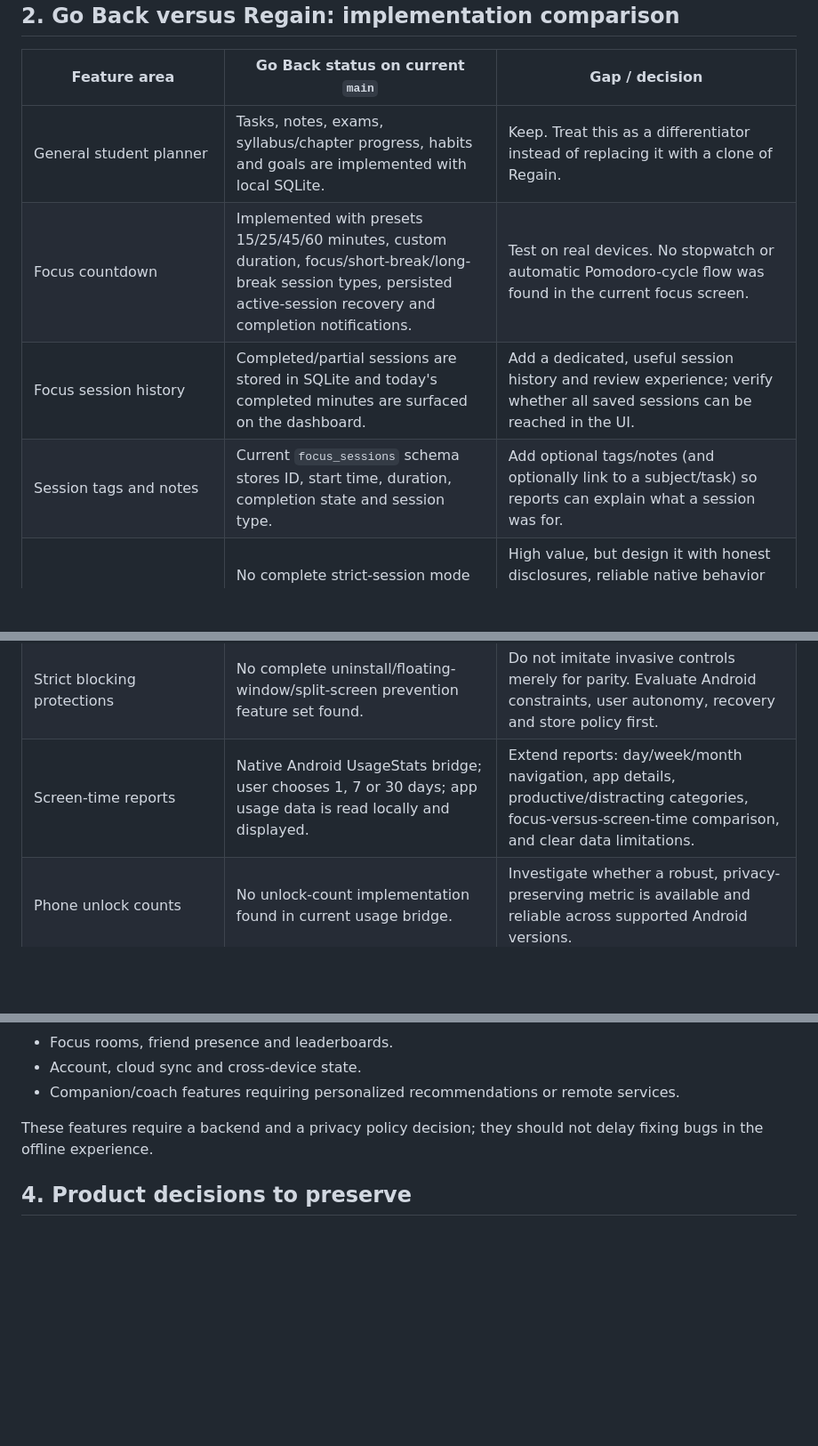
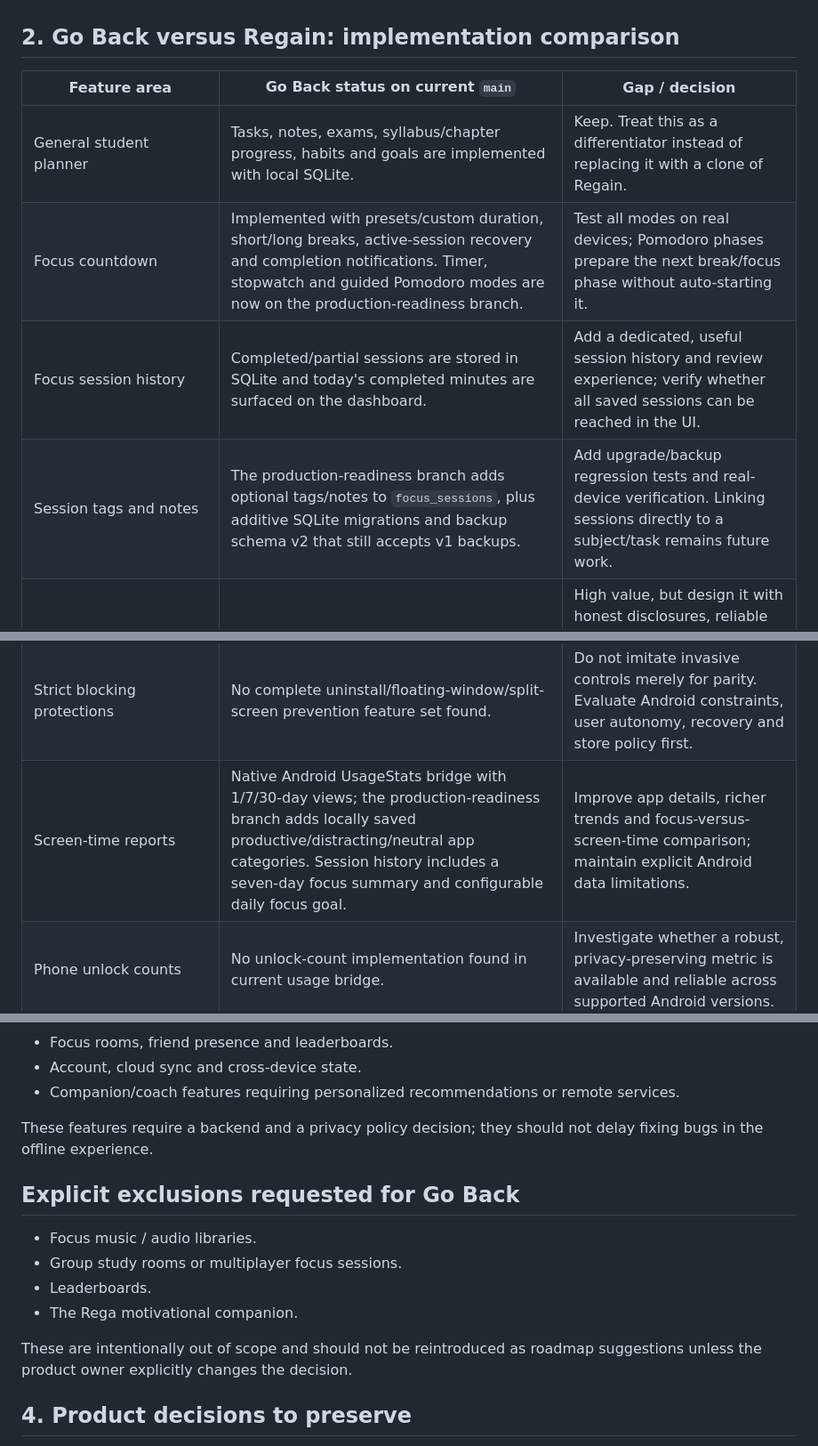
Before and after one commit to kr-ndv/Go-Back, a Markdown page: docs/REGAIN_FEATURE_GAP_ANALYSIS.md, 3 parts joined by grey strips. Shown at 89% size. GitHub-like rendering; blank space fills up the shorter version.

Commit message:
docs: reflect implemented focus features and excluded scope

```diff
--- a/docs/REGAIN_FEATURE_GAP_ANALYSIS.md
+++ b/docs/REGAIN_FEATURE_GAP_ANALYSIS.md
@@ -66,9 +66,9 @@ The public Google Play description and website advertise the following feature g
 | Feature area | Go Back status on current `main` | Gap / decision |
 | --- | --- | --- |
 | General student planner | Tasks, notes, exams, syllabus/chapter progress, habits and goals are implemented with local SQLite. | Keep. Treat this as a differentiator instead of replacing it with a clone of Regain. |
-| Focus countdown | Implemented with presets 15/25/45/60 minutes, custom duration, focus/short-break/long-break session types, persisted active-session recovery and completion notifications. | Test on real devices. No stopwatch or automatic Pomodoro-cycle flow was found in the current focus screen. |
+| Focus countdown | Implemented with presets/custom duration, short/long breaks, active-session recovery and completion notifications. Timer, stopwatch and guided Pomodoro modes are now on the production-readiness branch. | Test all modes on real devices; Pomodoro phases prepare the next break/focus phase without auto-starting it. |
 | Focus session history | Completed/partial sessions are stored in SQLite and today's completed minutes are surfaced on the dashboard. | Add a dedicated, useful session history and review experience; verify whether all saved sessions can be reached in the UI. |
-| Session tags and notes | Current `focus_sessions` schema stores ID, start time, duration, completion state and session type. | Add optional tags/notes (and optionally link to a subject/task) so reports can explain what a session was for. |
+| Session tags and notes | The production-readiness branch adds optional tags/notes to `focus_sessions`, plus additive SQLite migrations and backup schema v2 that still accepts v1 backups. | Add upgrade/backup regression tests and real-device verification. Linking sessions directly to a subject/task remains future work. |
 | Strict focus mode | No complete strict-session mode was found in the current focus screen. | High value, but design it with honest disclosures, reliable native behavior and a documented safe escape path. Do not promise “impossible to bypass” without extensive testing. |
 | Focus sounds/music | No in-session audio library/player was found in the current feature implementation. | Useful later. Start with small bundled, properly licensed sounds and explicit playback controls; avoid unnecessary network streaming. |
 | Session themes | App-wide appearance modes and 12 accent palettes exist. | Regain-style immersive per-session backgrounds are a separate enhancement, not an existing gap in app-wide theming. |
@@ -79,7 +79,7 @@ The public Google Play description and website advertise the following feature g
 | Arbitrary app selection and daily app limits | Not present in current blocking UI/configuration. | Major gap. Separate the concept of a full-app block, an app time limit and a content-surface block in the UI/data model. |
 | Website / browser blocking | No dedicated website blocker or browser allowlist mode found in current Go Back routes/config. | Large feature with different technical/policy risks. Plan separately after store-policy and architecture research. |
 | Strict blocking protections | No complete uninstall/floating-window/split-screen prevention feature set found. | Do not imitate invasive controls merely for parity. Evaluate Android constraints, user autonomy, recovery and store policy first. |
-| Screen-time reports | Native Android UsageStats bridge; user chooses 1, 7 or 30 days; app usage data is read locally and displayed. | Extend reports: day/week/month navigation, app details, productive/distracting categories, focus-versus-screen-time comparison, and clear data limitations. |
+| Screen-time reports | Native Android UsageStats bridge with 1/7/30-day views; the production-readiness branch adds locally saved productive/distracting/neutral app categories. Session history includes a seven-day focus summary and configurable daily focus goal. | Improve app details, richer trends and focus-versus-screen-time comparison; maintain explicit Android data limitations. |
 | Phone unlock counts | No unlock-count implementation found in current usage bridge. | Investigate whether a robust, privacy-preserving metric is available and reliable across supported Android versions. |
 | Focus schedule planner | Exam calendar exists, but no recurring focus-session schedule planner was found. | Add local weekly/daily scheduling before considering cloud/group features. |
 | Widgets | Native quick-action widgets open Focus, Tasks, Notes, Exams, Syllabus, Habits, Goals, Usage and Blocking screens. | Add data widgets later (daily focus goal, active timer/status, usage summary) and validate update behavior across launchers. |
@@ -142,6 +142,14 @@ Before new feature work:
 
 These features require a backend and a privacy policy decision; they should not delay fixing bugs in the offline experience.
 
+## Explicit exclusions requested for Go Back
+- Focus music / audio libraries.
+- Group study rooms or multiplayer focus sessions.
+- Leaderboards.
+- The Rega motivational companion.
+
+These are intentionally out of scope and should not be reintroduced as roadmap suggestions unless the product owner explicitly changes the decision.
+
 ## 4. Product decisions to preserve
 
 - **Keep Go Back's own identity and UI.** Use Regain to understand product patterns, not to copy its name, mascot, assets, copy or exact screens.
```
